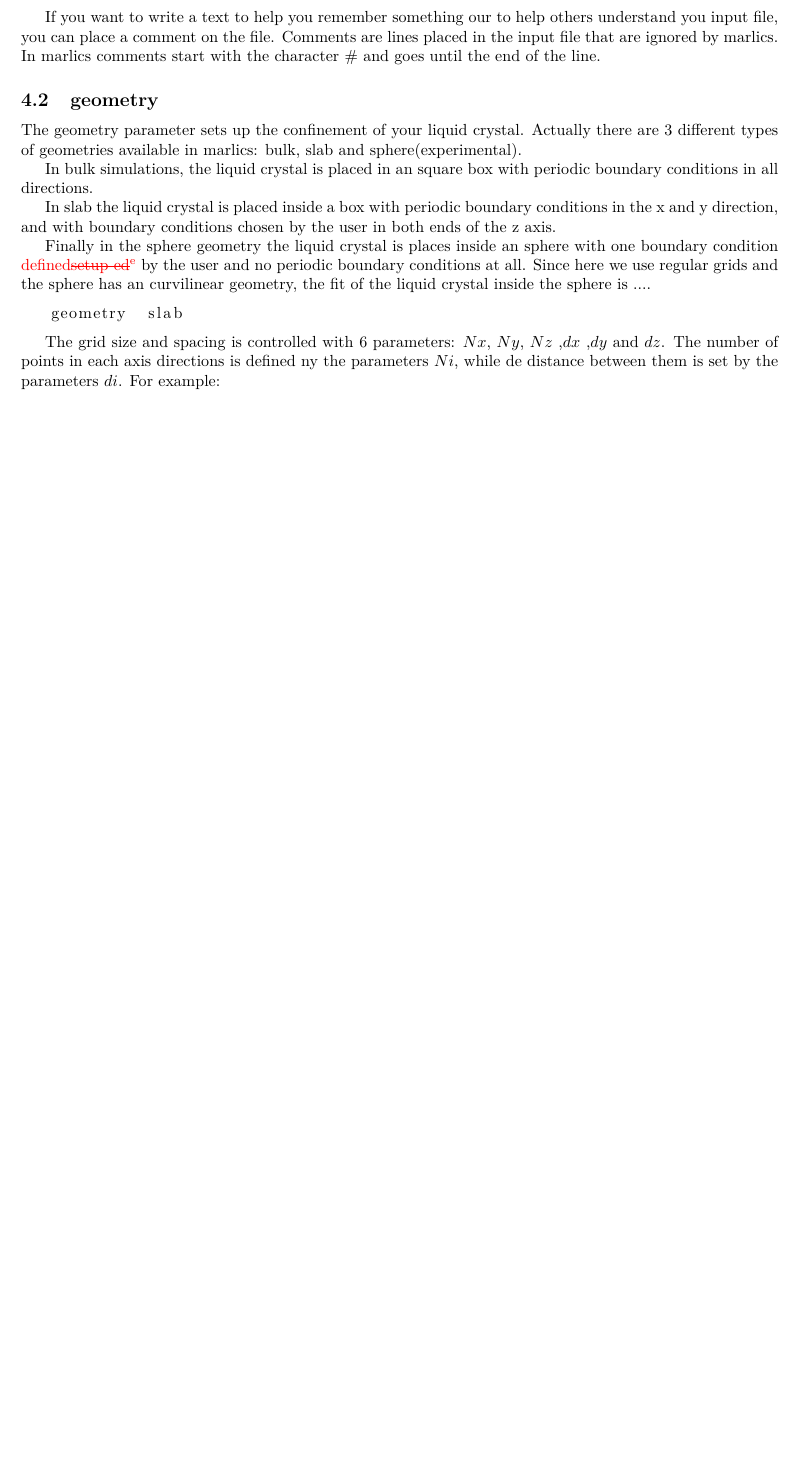
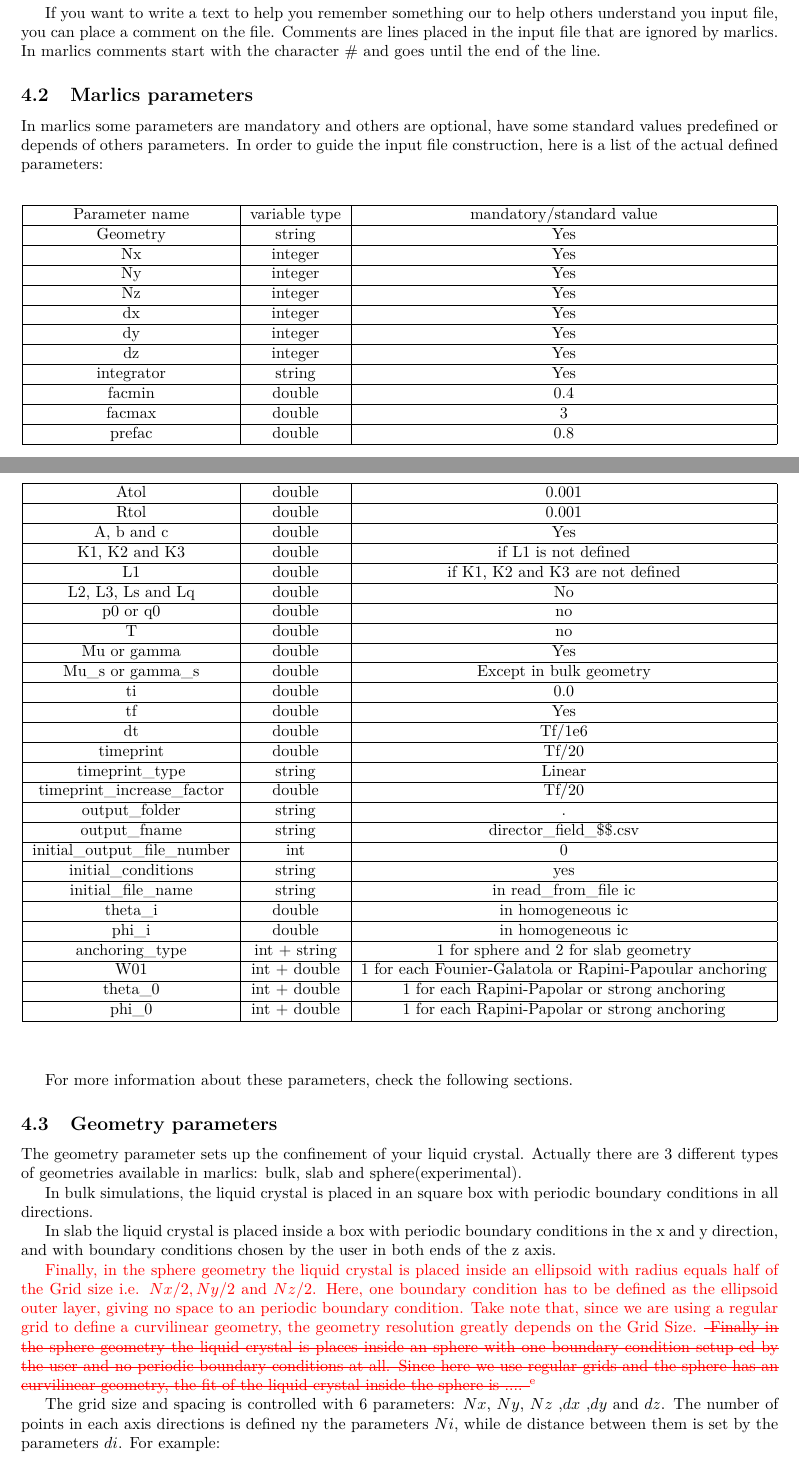
Before and after one commit to Belanji/marlics, a LaTeX document (doc/userguide/userguide.tex): part of page 2 of 5 before the commit and two parts of pages 2 and 3 of 6 after it, the two joined at a grey line, cut so that both start at the same text, the shorter picture padded with empty space. Compiled offline with pdfLaTeX.

Commit message:
added a table of parameters in userguide

```diff
--- a/doc/userguide/userguide.tex
+++ b/doc/userguide/userguide.tex
@@ -10,11 +10,15 @@
 \usepackage{bm}% bold math
 \usepackage{graphicx}
 \usepackage{hyperref}
+\hypersetup{colorlinks, citecolor=black, linkcolor=black, urlcolor=black}
+
 \usepackage{color}
 \usepackage{listings}
 \usepackage[caption=false]{subfig}
 \usepackage[left= 2.5cm, right=2.5cm, top=2.5cm, bottom=2.5cm]{geometry}
 \definechangesauthor[name={Eric}, color=red]{e}
+
+\usepackage{longtable}
 \newcommand{\consoleline}[2][0.5cm]
 {\vspace{#1}
 \textit{{#2}}
@@ -93,21 +107,119 @@ To fill in an parameter value in the input file you type de parameter name follo
 
+\added[id=e]{Be carefull since marlics can accept multiple instances of the same parameter, but will consider just the last one.}
 
 If you want to write a text to help you remember something our to help others understand you input file, you can place a comment on the file. Comments are lines placed in the input file that are ignored by marlics. In marlics comments start with the character \# and goes until the end of the line.
 
-\subsection{geometry}
+\subsection{Marlics parameters}
+
+In marlics some parameters are mandatory and others are optional, have some standard values predefined or depends of others parameters. In order to guide the input file construction, here is a list of the actual defined parameters:
+\begin{center}
+	\begin{longtable}{|c|c|c|}
+		\hline
+		Parameter name  & variable type	& mandatory/standard value\\
+		\hline
+		\hyperref[geometry]{Geometry}	& string	& Yes  \\
+\iffalse		\hline
+		R\_in&	double & In sphere geometry \\
+		\hline
+		R\_out&	double & In sphere geometry  \\
+\fi		\hline
+		\hyperref[geometry]{Nx}	& integer	& Yes \\
+		\hline
+		\hyperref[geometry]{Ny}	& integer	& Yes \\
+		\hline
+		\hyperref[geometry]{Nz}	& integer	& Yes \\
+		\hline
+		\hyperref[geometry]{dx}	& integer	& Yes \\
+		\hline
+		\hyperref[geometry]{dy}	& integer	& Yes \\
+		\hline
+		\hyperref[geometry]{dz}	& integer	& Yes \\
+		\hline
+		\hyperref[integrator.param]{integrator}	& string & Yes\\
+		\hline
+		facmin	& double & 0.4\\
+		\hline
+		facmax	& double & 3\\
+		\hline
+		prefac	& double & 0.8\\
+		\hline
+		Atol	& double & 0.001\\
+		\hline
+		Rtol & double & 0.001\\
+		\hline
+		\hyperref[lc.param]{A, b and c}	& double & Yes\\
+		\hline
+		\hyperref[lc.param]{K1, K2 and K3} & double & if L1 is not defined\\
+		\hline
+		\hyperref[lc.param]{L1}	& double & if K1, K2 and K3 are not defined  \\
+		\hline
+		\hyperref[lc.param]{L2, L3, Ls and Lq} & double	& No   \\
+		\hline
+		\hyperref[lc.param]{p0 or q0} & double & no \\
+		\hline
+		\hyperref[lc.param]{T}  & double	& no \\
+		\hline
+		\hyperref[lc.param]{Mu or gamma} & double & Yes \\
+		\hline
+		\hyperref[lc.param]{Mu\_s or gamma\_s} & double & Except in bulk geometry \\
+		\hline
+		\hyperref[time.param]{ti}& double & 0.0 \\
+		\hline
+		\hyperref[time.param]{tf}& double & Yes\\
+		\hline
+		\hyperref[time.param]{dt} &	double & Tf/1e6 \\
+		\hline
+		\hyperref[snapshot.param]{timeprint}&	double &  Tf/20 \\
+		\hline
+		\hyperref[snapshot.param]{timeprint\_type}& string & Linear\\
+		\hline
+		\hyperref[snapshot.param]{timeprint\_increase\_factor}& double & Tf/20 \\
+		\hline
+		\hyperref[snapshot.param]{output\_folder}&	string & . \\
+		\hline
+		\hyperref[snapshot.param]{output\_fname}&	string & director\_field\_\$\$.csv \\
+		\hline
+		\hyperref[snapshot.param]{initial\_output\_file\_number} &	int & 0 \\
+		\hline
+		\hyperref[ic.param]{initial\_conditions} & string & yes \\
+		\hline
+		\hyperref[ic.param]{initial\_file\_name} & string & in read\_from\_file ic \\
+		\hline
+		\hyperref[ic.param]{theta\_i} &	double & in homogeneous ic \\
+		\hline
+		\hyperref[ic.param]{phi\_i} &	double & in homogeneous ic\\
+		\hline
+		\hyperref[boundary.params]{anchoring\_type} & int + string & 1 for sphere and 2 for slab geometry\\
+		\hline
+		\hyperref[boundary.params]{W01}& int + double & 1 for each Founier-Galatola or Rapini-Papoular anchoring\\
+		\hline
+		\hyperref[boundary.params]{theta\_0} &  int + double  & 1 for each Rapini-Papolar or strong anchoring \\
+		\hline
+		\hyperref[boundary.params]{phi\_0} &	 int + double  & 1 	for each Rapini-Papolar or strong anchoring \\
+		\hline
+	\end{longtable}
+\end{center}
+
+For more information about these parameters, check the following sections.
+
+
+\subsection{Geometry parameters}\label{geometry}
 The geometry parameter sets up the confinement of your liquid crystal. Actually there are 3 different types of geometries available in marlics: bulk, slab and sphere(experimental).
 
 In bulk simulations, the liquid crystal is placed in an square box with periodic boundary conditions in all directions.
 
 In slab the liquid crystal is placed inside a box with periodic boundary conditions in the x and y direction, and with boundary conditions chosen by the user in both ends of the z axis.
 
-Finally in the sphere geometry the liquid crystal is places inside an sphere with one boundary condition \replaced[id=e]{defined}{setup-ed} by the user and no periodic boundary conditions at all. Since here we use regular grids and the sphere has an curvilinear geometry, the fit of the liquid crystal inside the sphere is ....
+\replaced[id=e]{
+Finally, in the sphere geometry the liquid crystal is placed inside an ellipsoid with radius equals half of the Grid size i.e. $Nx/2, Ny/2$ and $Nz/2$. Here, one boundary condition has to be defined as the ellipsoid outer layer, giving no space to an periodic boundary condition. Take note that, since we are using a regular grid to define a curvilinear geometry, the geometry resolution greatly depends on the Grid Size.
+}{
+Finally in the sphere geometry the liquid crystal is places inside an sphere with one boundary condition setup-ed by the user and no periodic boundary conditions at all. Since here we use regular grids and the sphere has an curvilinear geometry, the fit of the liquid crystal inside the sphere is ....
+}
+
+The grid size and spacing is controlled with 6 parameters: $Nx$, $Ny$, $Nz$ ,$dx$ ,$dy$ and $dz$. The number of points in each axis directions is defined ny the parameters $Ni$, while de distance between them is set by the parameters $di$. For example:
+
 \begin{lstlisting}
    geometry  slab
-\end{lstlisting}
-
-The grid size and spacing is controlled with 6 parameters: $Nx$, $Ny$, $Nz$ ,$dx$ ,$dy$ and $dz$. The number of points in each axis directions is defined ny the parameters $Ni$, while de distance between them is set by the parameters $di$. For example:
-\begin{lstlisting}
    Nx  200             %   /*      grid size      */
    Ny  200             %   /*      grid size      */
    Nz  100             %   /*      grid size      */
```
Also changed, not shown: doc/userguide/userguide.pdf, doc/userguide/userguide.tex (50 more changed lines), 1 other file.
